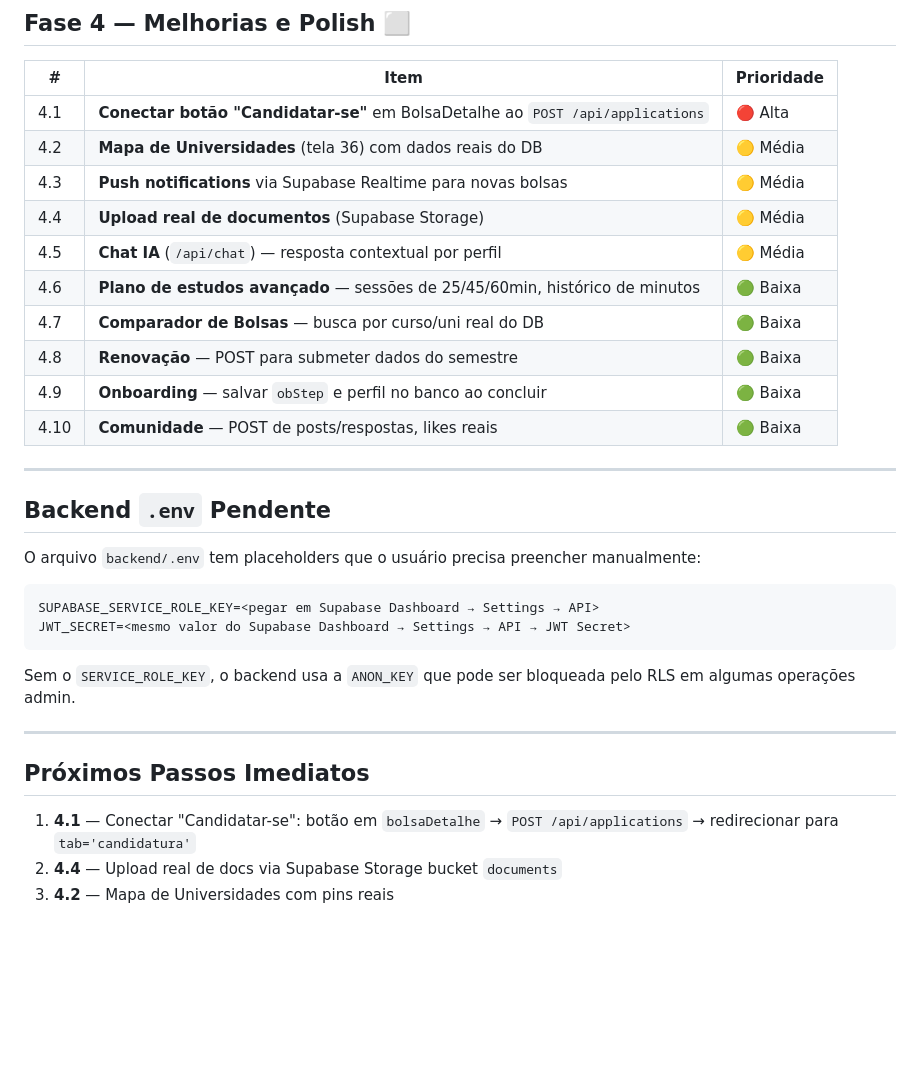
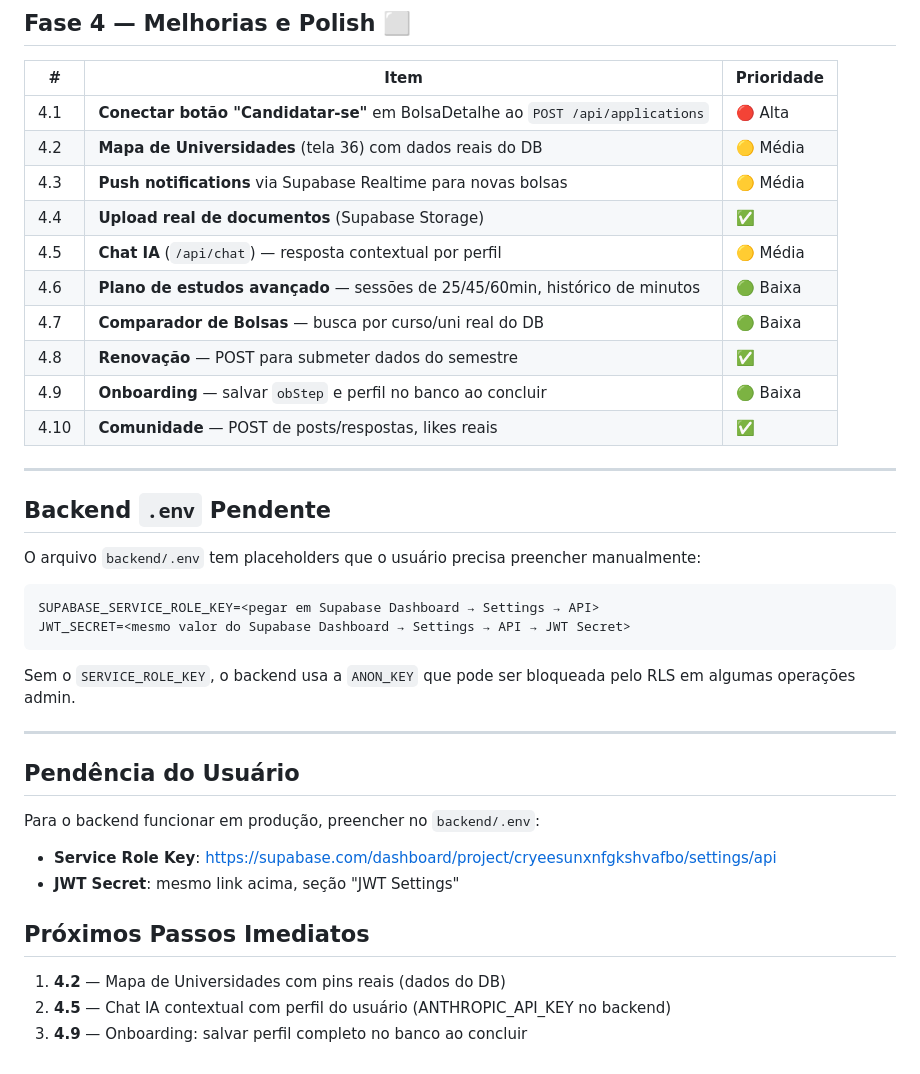
Before and after one commit to Goes1404/testepri, a Markdown page: ROADMAP.md, the part around the change. Rendered like a GitHub page; blank space fills up the shorter version.

Commit message:
docs: atualiza roadmap com itens concluídos e links do Supabase
Co-Authored-By: Claude Sonnet 4.6 <noreply@anthropic.com>
Claude-Session: https://claude.ai/code/session_01JNcJh7F3kYffMfQYzpnLLB

```diff
--- a/ROADMAP.md
+++ b/ROADMAP.md
@@ -92,13 +92,13 @@
 | 4.1 | **Conectar botão "Candidatar-se"** em BolsaDetalhe ao `POST /api/applications` | 🔴 Alta |
 | 4.2 | **Mapa de Universidades** (tela 36) com dados reais do DB | 🟡 Média |
 | 4.3 | **Push notifications** via Supabase Realtime para novas bolsas | 🟡 Média |
-| 4.4 | **Upload real de documentos** (Supabase Storage) | 🟡 Média |
+| 4.4 | **Upload real de documentos** (Supabase Storage) | ✅ |
 | 4.5 | **Chat IA** (`/api/chat`) — resposta contextual por perfil | 🟡 Média |
 | 4.6 | **Plano de estudos avançado** — sessões de 25/45/60min, histórico de minutos | 🟢 Baixa |
 | 4.7 | **Comparador de Bolsas** — busca por curso/uni real do DB | 🟢 Baixa |
-| 4.8 | **Renovação** — POST para submeter dados do semestre | 🟢 Baixa |
+| 4.8 | **Renovação** — POST para submeter dados do semestre | ✅ |
 | 4.9 | **Onboarding** — salvar `obStep` e perfil no banco ao concluir | 🟢 Baixa |
-| 4.10 | **Comunidade** — POST de posts/respostas, likes reais | 🟢 Baixa |
+| 4.10 | **Comunidade** — POST de posts/respostas, likes reais | ✅ |
 
 ---
 
@@ -115,8 +115,14 @@ Sem o `SERVICE_ROLE_KEY`, o backend usa a `ANON_KEY` que pode ser bloqueada pelo
 
 ---
 
+## Pendência do Usuário
+
+Para o backend funcionar em produção, preencher no `backend/.env`:
+- **Service Role Key**: https://supabase.com/dashboard/project/cryeesunxnfgkshvafbo/settings/api
+- **JWT Secret**: mesmo link acima, seção "JWT Settings"
+
 ## Próximos Passos Imediatos
 
-1. **4.1** — Conectar "Candidatar-se": botão em `bolsaDetalhe` → `POST /api/applications` → redirecionar para `tab='candidatura'`
-2. **4.4** — Upload real de docs via Supabase Storage bucket `documents`
-3. **4.2** — Mapa de Universidades com pins reais
+1. **4.2** — Mapa de Universidades com pins reais (dados do DB)
+2. **4.5** — Chat IA contextual com perfil do usuário (ANTHROPIC_API_KEY no backend)
+3. **4.9** — Onboarding: salvar perfil completo no banco ao concluir
```
